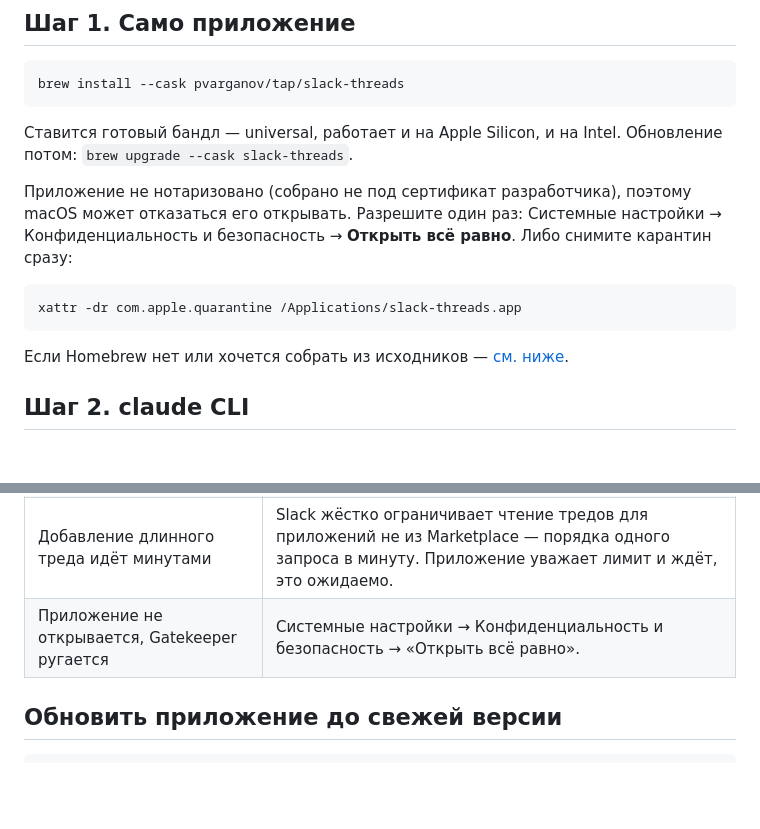
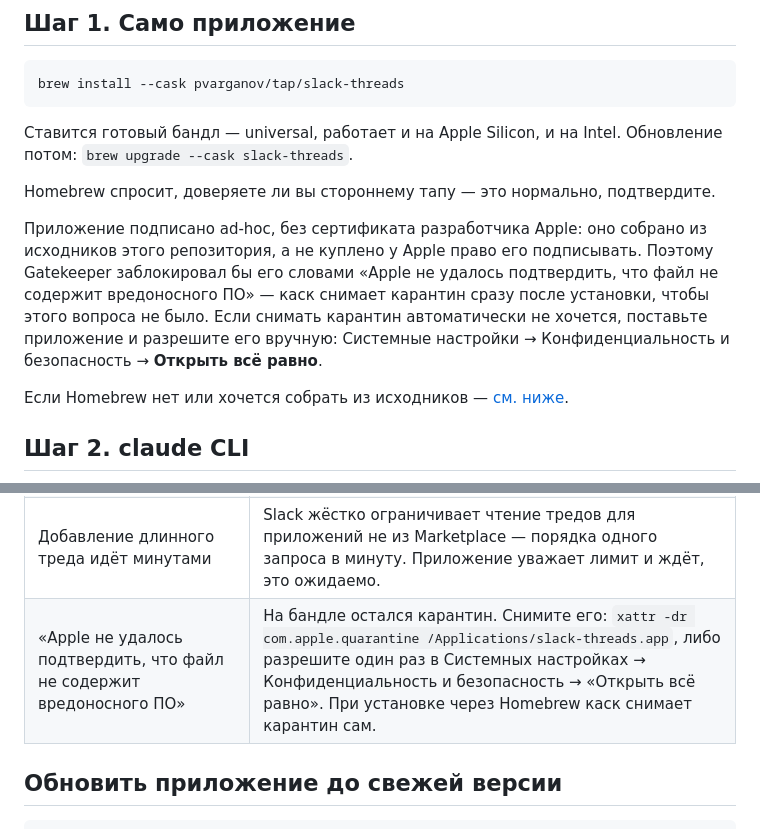
Before and after one commit to pvarganov/slack-threads, a Markdown page: README.md, 2 parts joined by grey strips. Drawn GitHub-style; blank space fills up the shorter version.

Commit message:
docs: say what the Gatekeeper prompt is and who clears it
Co-Authored-By: Claude Opus 5 (1M context) <noreply@anthropic.com>
Claude-Session: https://claude.ai/code/session_0112Y5k3dVhQ8K3GMDzYsmdJ

````diff
--- a/README.md
+++ b/README.md
@@ -49,14 +49,15 @@ brew install --cask pvarganov/tap/slack-threads
 Ставится готовый бандл — universal, работает и на Apple Silicon, и на Intel.
 Обновление потом: `brew upgrade --cask slack-threads`.
 
-Приложение не нотаризовано (собрано не под сертификат разработчика), поэтому macOS
-может отказаться его открывать. Разрешите один раз: Системные настройки →
-Конфиденциальность и безопасность → **Открыть всё равно**. Либо снимите карантин
-сразу:
+Homebrew спросит, доверяете ли вы стороннему тапу — это нормально, подтвердите.
 
-```sh
-xattr -dr com.apple.quarantine /Applications/slack-threads.app
-```
+Приложение подписано ad-hoc, без сертификата разработчика Apple: оно собрано
+из исходников этого репозитория, а не куплено у Apple право его подписывать.
+Поэтому Gatekeeper заблокировал бы его словами «Apple не удалось подтвердить, что
+файл не содержит вредоносного ПО» — каск снимает карантин сразу после установки,
+чтобы этого вопроса не было. Если снимать карантин автоматически не хочется,
+поставьте приложение и разрешите его вручную: Системные настройки →
+Конфиденциальность и безопасность → **Открыть всё равно**.
 
 Если Homebrew нет или хочется собрать из исходников — [см. ниже](#сборка-из-исходников).
 
@@ -165,7 +166,7 @@ claude -p "скажи привет"
 | «Не хватает прав» со списком scopes | В Slack-приложении добавлены не все шесть User Token Scopes. Допишите недостающие и переустановите приложение в воркспейс — токен после этого меняется, вставьте новый. |
 | Ответ не отправляется, что-то про `slack_connect` или `restricted_action` | Канал расшарен с другой компанией, и политика воркспейса запрещает отправку через приложения. Английский текст остаётся в черновике — скопируйте и отправьте руками из Slack. Обойти нельзя. |
 | Добавление длинного треда идёт минутами | Slack жёстко ограничивает чтение тредов для приложений не из Marketplace — порядка одного запроса в минуту. Приложение уважает лимит и ждёт, это ожидаемо. |
-| Приложение не открывается, Gatekeeper ругается | Системные настройки → Конфиденциальность и безопасность → «Открыть всё равно». |
+| «Apple не удалось подтвердить, что файл не содержит вредоносного ПО» | На бандле остался карантин. Снимите его: `xattr -dr com.apple.quarantine /Applications/slack-threads.app`, либо разрешите один раз в Системных настройках → Конфиденциальность и безопасность → «Открыть всё равно». При установке через Homebrew каск снимает карантин сам. |
 
 ## Обновить приложение до свежей версии
 
````
